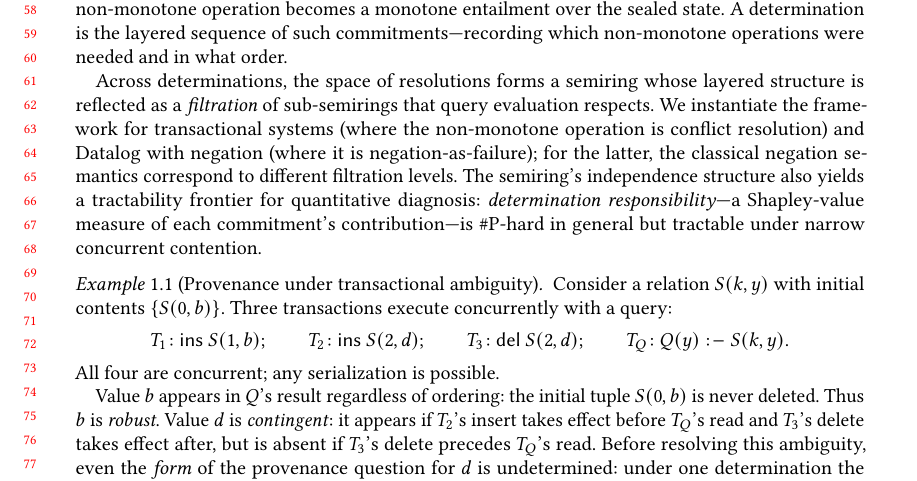
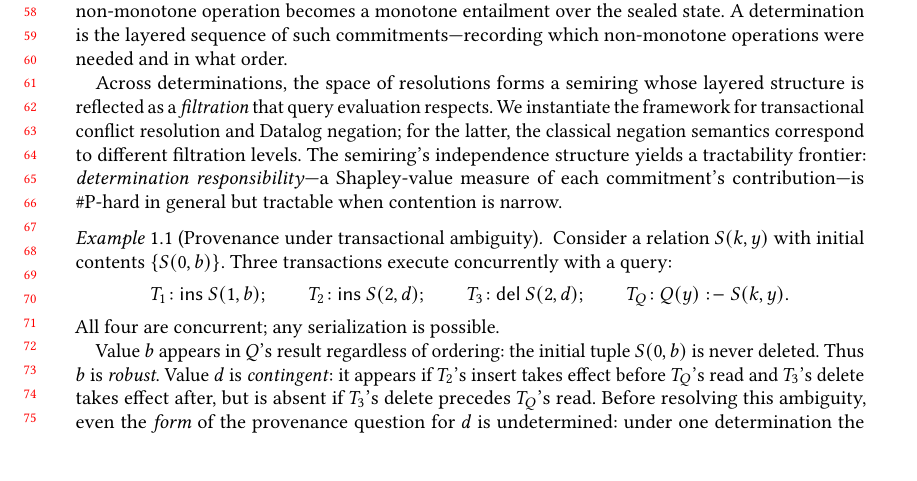
Before and after one commit to jhellerstein/provenance, a LaTeX paper (main.tex): part of page 2 of 31, cut so that both start at the same text, the shorter picture padded with empty space. Compiled offline with pdfLaTeX.

Commit message:
Simplify intro second paragraph: remove discursive verbiage, fix orphan

```diff
--- a/main.tex
+++ b/main.tex
@@ -153,17 +153,15 @@ A determination is the layered sequence of such commitments---recording
 which non-monotone operations were needed and in what order.
 
 Across determinations, the space of resolutions forms a semiring whose
-layered structure is reflected as a \emph{filtration} of sub-semirings
-that query evaluation respects.
-We instantiate the framework for transactional systems (where the
-non-monotone operation is conflict resolution) and Datalog with negation
-(where it is negation-as-failure); for the latter, the classical
-negation semantics correspond to different filtration levels.
-The semiring's independence structure also yields a tractability
-frontier for quantitative diagnosis: \emph{determination
-responsibility}---a Shapley-value measure of each commitment's
-contribution---is \#P-hard in general but tractable under narrow
-concurrent contention.
+layered structure is reflected as a \emph{filtration} that query
+evaluation respects.
+We instantiate the framework for transactional conflict resolution and
+Datalog negation; for the latter, the classical negation semantics
+correspond to different filtration levels.
+The semiring's independence structure yields a tractability frontier:
+\emph{determination responsibility}---a Shapley-value measure of each
+commitment's contribution---is \#P-hard in general but tractable when
+contention is narrow.
 
 \begin{example}[Provenance under transactional ambiguity]
   \label{ex:example}
```
